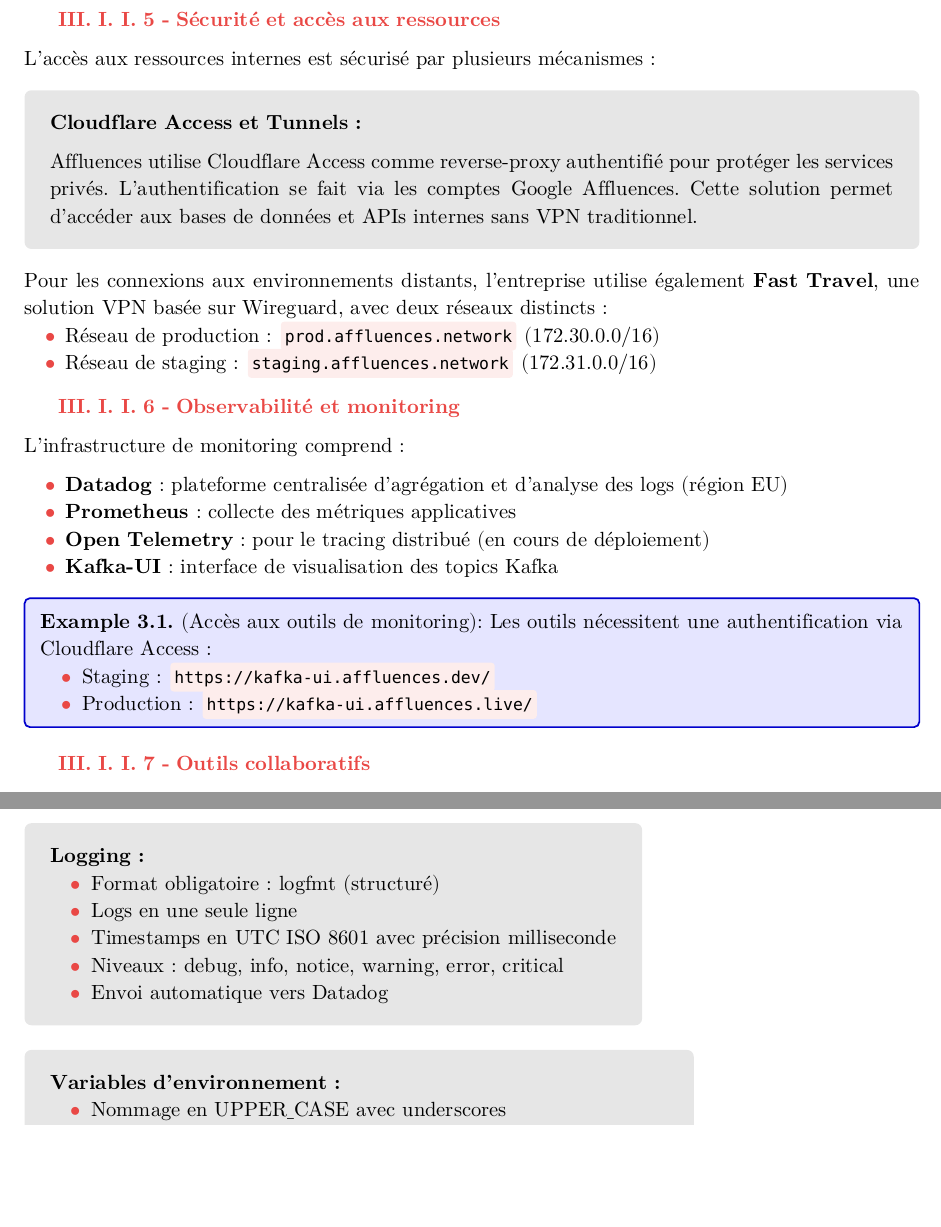
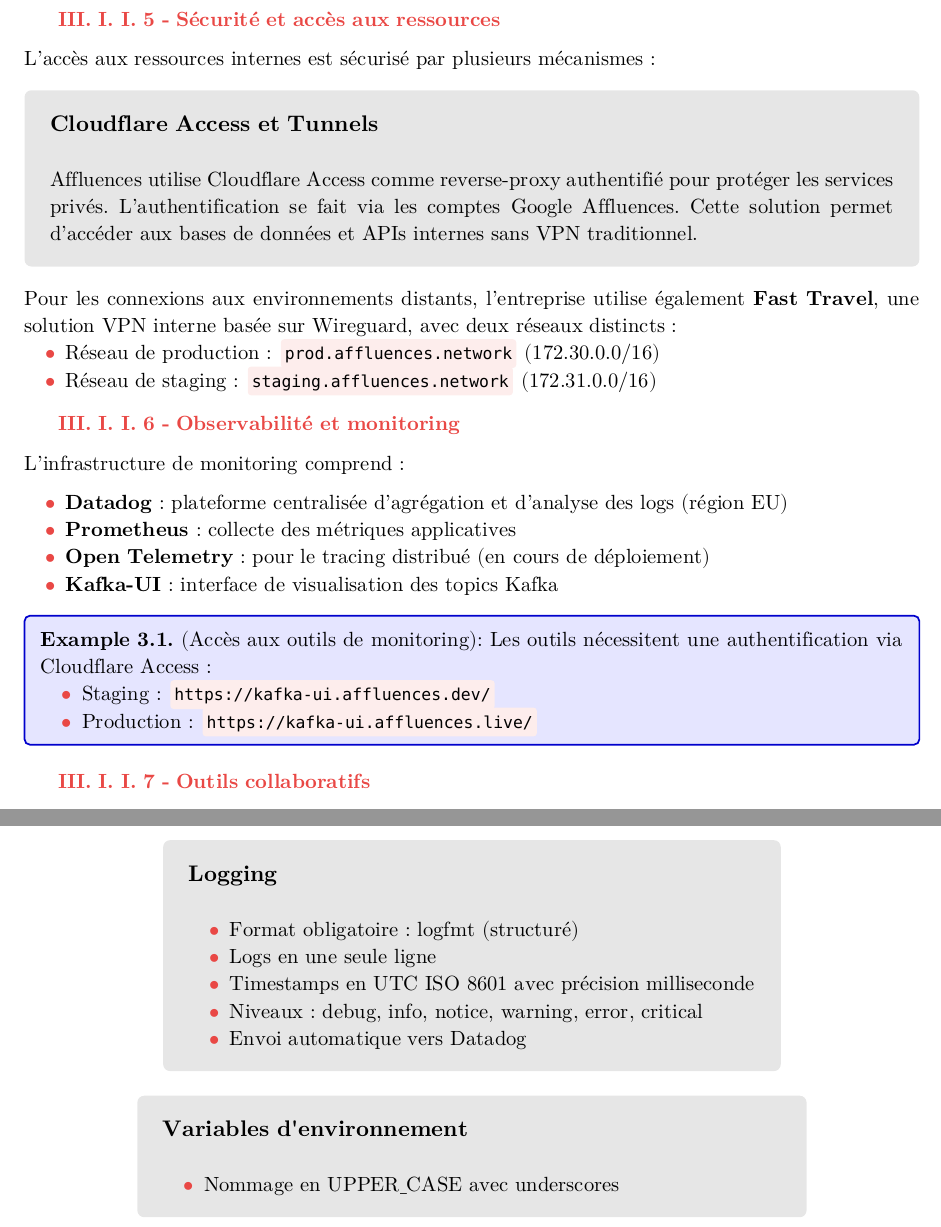
Before and after one commit to TomPlanche/first-year-thesis, a Typst document (main.typ): two parts of pages 5 and 7 of 8, joined at a grey line, cut so that both start at the same text, the shorter picture padded with empty space. The pictures show the PDF file main.pdf that the author committed with the source.

Commit message:
[6] (feat on main) Better #my-block params + workenv wip

```diff
--- a/main.typ
+++ b/main.typ
@@ -37,7 +37,7 @@
 L'entreprise utilise un ensemble d'outils standardisés pour tous les développeurs :
 
 #my-block(
-    alignment: left
+    content-align: left
 )[
   *IDE* : Les développeurs peuvent choisir leur environnement (VS Code, WebStorm, ou autres) \
   *Gestion de versions* : Git avec GitLab comme plateforme de dépôt \
@@ -77,14 +77,14 @@
 L'accès aux ressources internes est sécurisé par plusieurs mécanismes :
 
 #my-block(
-    alignment: left
+    content-align: left,
+    title: "Cloudflare Access et Tunnels"
 )[
-  *Cloudflare Access et Tunnels :*
 
   Affluences utilise Cloudflare Access comme reverse-proxy authentifié pour protéger les services privés. L'authentification se fait via les comptes Google Affluences. Cette solution permet d'accéder aux bases de données et APIs internes sans VPN traditionnel.
 ]
 
-Pour les connexions aux environnements distants, l'entreprise utilise également *Fast Travel*, une solution VPN basée sur Wireguard, avec deux réseaux distincts :
+Pour les connexions aux environnements distants, l'entreprise utilise également *Fast Travel*, une solution VPN interne basée sur Wireguard, avec deux réseaux distincts :
 - Réseau de production : `prod.affluences.network` (172.30.0.0/16)
 - Réseau de staging : `staging.affluences.network` (172.31.0.0/16)
 
@@ -199,9 +199,9 @@
 L'équipe applique des standards stricts pour maintenir la qualité du code :
 
 #my-block(
-    alignment: left
+    content-align: left,
+    title: "Logging"
 )[
-  *Logging :*
   - Format obligatoire : logfmt (structuré)
   - Logs en une seule ligne
   - Timestamps en UTC ISO 8601 avec précision milliseconde
@@ -210,9 +210,9 @@
 ]
 
 #my-block(
-    alignment: left
+    content-align: left,
+    title: "Variables d'environnement"
 )[
-  *Variables d'environnement :*
   - Nommage en UPPER_CASE avec underscores
   - Préfixes pour grouper les variables liées
   - Unités explicites dans les noms (ex: `_SECONDS`, `_MILLISECONDS`)
```
Also changed, not shown: main.pdf, main.typ (10 more changed lines).
